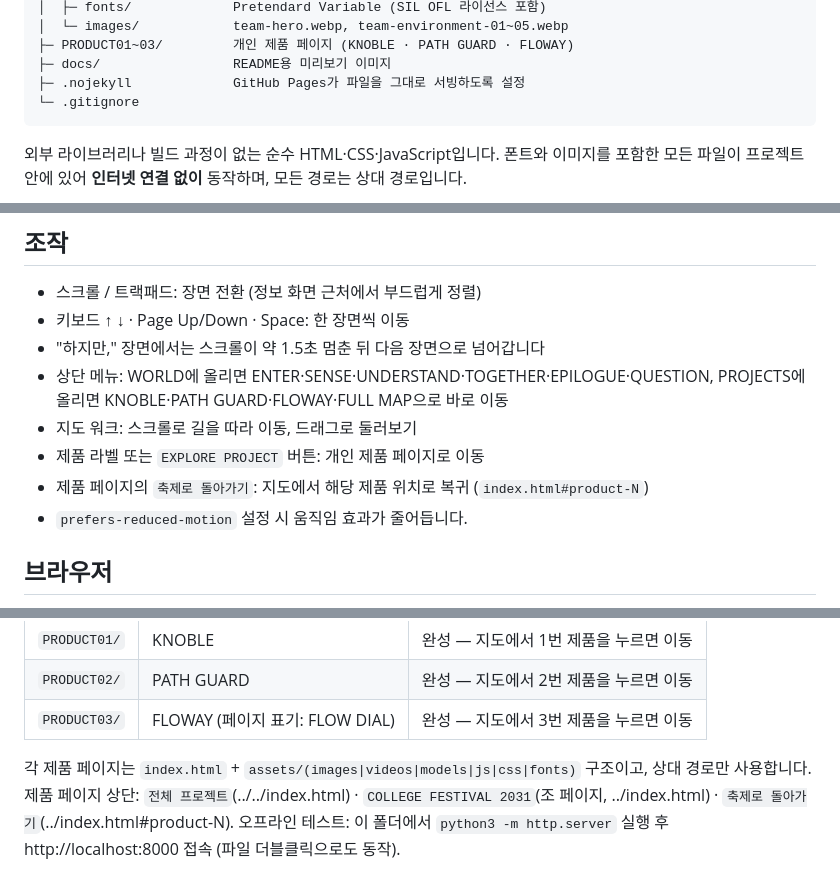
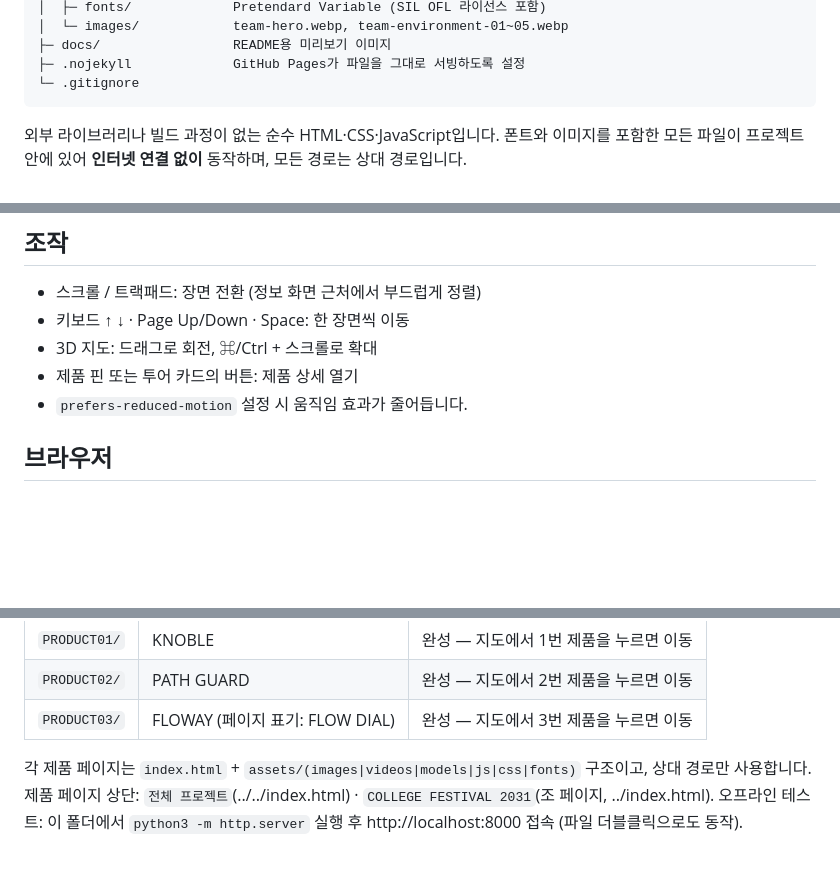
Before and after one commit to bythkworks/digitalcontent, a Markdown page: README.md, 3 parts joined by grey strips. GitHub-like rendering; blank space fills up the shorter version.

```diff
--- a/README.md
+++ b/README.md
@@ -42,6 +35,5 @@ college-festival-2031/
 │  ├─ fonts/             Pretendard Variable (SIL OFL 라이선스 포함)
 │  └─ images/            team-hero.webp, team-environment-01~05.webp
-├─ PRODUCT01~03/         개인 제품 페이지 (KNOBLE · PATH GUARD · FLOWAY)
 ├─ docs/                 README용 미리보기 이미지
 ├─ .nojekyll             GitHub Pages가 파일을 그대로 서빙하도록 설정
 └─ .gitignore
@@ -72,11 +64,8 @@ python3 -m http.server 8000
 
 - 스크롤 / 트랙패드: 장면 전환 (정보 화면 근처에서 부드럽게 정렬)
 - 키보드 ↑ ↓ · Page Up/Down · Space: 한 장면씩 이동
-- "하지만," 장면에서는 스크롤이 약 1.5초 멈춘 뒤 다음 장면으로 넘어갑니다
-- 상단 메뉴: WORLD에 올리면 ENTER·SENSE·UNDERSTAND·TOGETHER·EPILOGUE·QUESTION, PROJECTS에 올리면 KNOBLE·PATH GUARD·FLOWAY·FULL MAP으로 바로 이동
-- 지도 워크: 스크롤로 길을 따라 이동, 드래그로 둘러보기
-- 제품 라벨 또는 `EXPLORE PROJECT` 버튼: 개인 제품 페이지로 이동
-- 제품 페이지의 `축제로 돌아가기`: 지도에서 해당 제품 위치로 복귀 (`index.html#product-N`)
+- 3D 지도: 드래그로 회전, ⌘/Ctrl + 스크롤로 확대
+- 제품 핀 또는 투어 카드의 버튼: 제품 상세 열기
 - `prefers-reduced-motion` 설정 시 움직임 효과가 줄어듭니다.
 
 ## 브라우저
@@ -92,5 +81,5 @@ python3 -m http.server 8000
 | `PRODUCT03/` | FLOWAY (페이지 표기: FLOW DIAL) | 완성 — 지도에서 3번 제품을 누르면 이동 |
 
 각 제품 페이지는 `index.html` + `assets/(images|videos|models|js|css|fonts)` 구조이고, 상대 경로만 사용합니다.
-제품 페이지 상단: `전체 프로젝트`(../../index.html) · `COLLEGE FESTIVAL 2031`(조 페이지, ../index.html) · `축제로 돌아가기`(../index.html#product-N).
+제품 페이지 상단: `전체 프로젝트`(../../index.html) · `COLLEGE FESTIVAL 2031`(조 페이지, ../index.html).
 오프라인 테스트: 이 폴더에서 `python3 -m http.server` 실행 후 http://localhost:8000 접속 (파일 더블클릭으로도 동작).
```
Also changed, not shown: other parts of README.md (+11 -18 lines), docs/preview-intro.jpg, docs/preview-question.jpg, docs/preview-system.jpg (added), docs/preview-tour.jpg, docs/preview-world.jpg, 6 other files.
